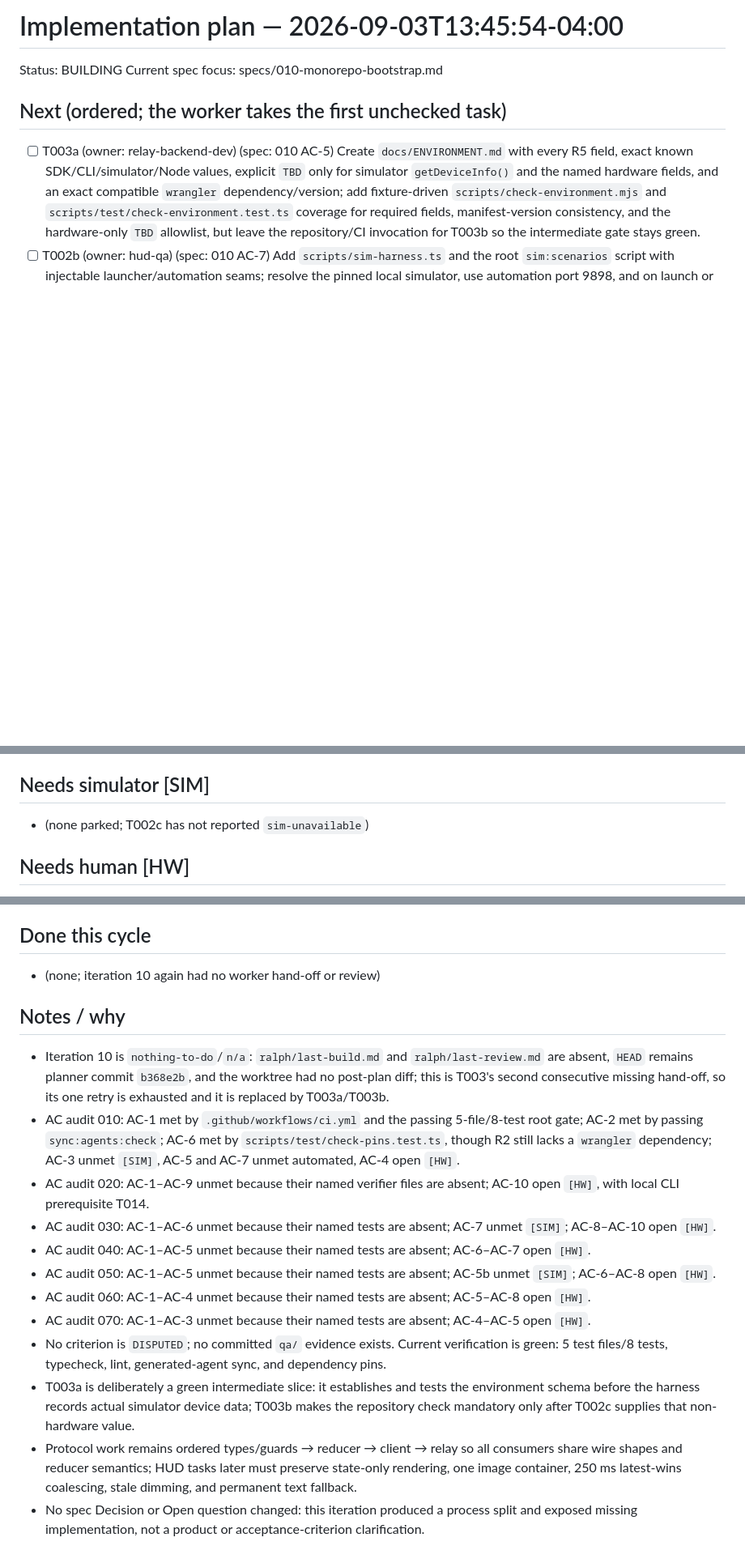
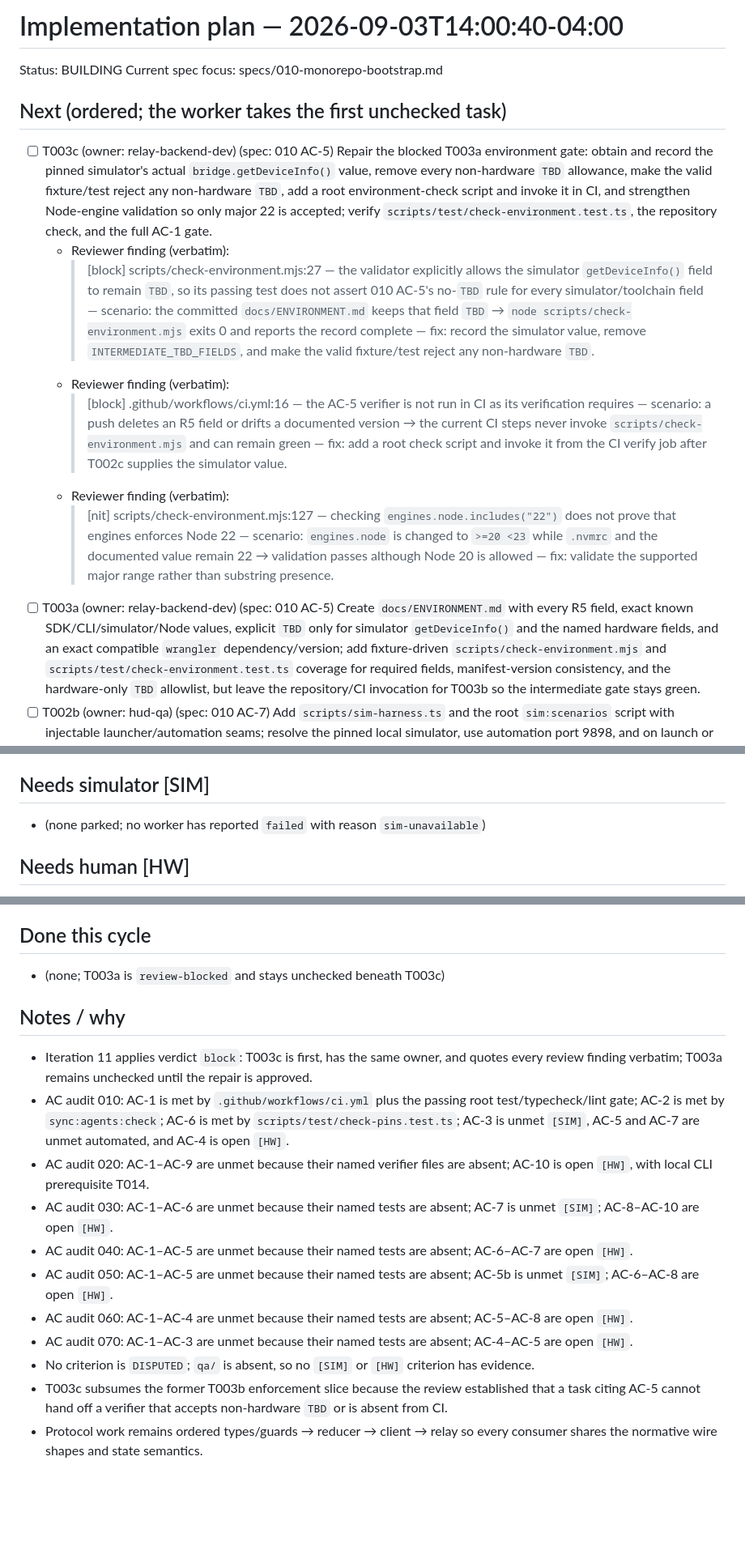
Before and after one commit to MS-aesthetic/g2-race-spotter, a Markdown page: IMPLEMENTATION_PLAN.md, 3 parts joined by grey strips. Shown: that part at 81% size. Drawn GitHub-style; blank space fills up the shorter version.

Commit message:
plan: iteration 11 — repair environment review block

```diff
--- a/IMPLEMENTATION_PLAN.md
+++ b/IMPLEMENTATION_PLAN.md
@@ -1,8 +1,15 @@
-# Implementation plan — 2026-09-03T13:45:54-04:00
+# Implementation plan — 2026-09-03T14:00:40-04:00
 Status: BUILDING
 Current spec focus: specs/010-monorepo-bootstrap.md
 
 ## Next (ordered; the worker takes the first unchecked task)
+- [ ] T003c (owner: relay-backend-dev) (spec: 010 AC-5) Repair the blocked T003a environment gate: obtain and record the pinned simulator's actual `bridge.getDeviceInfo()` value, remove every non-hardware `TBD` allowance, make the valid fixture/test reject any non-hardware `TBD`, add a root environment-check script and invoke it in CI, and strengthen Node-engine validation so only major 22 is accepted; verify `scripts/test/check-environment.test.ts`, the repository check, and the full AC-1 gate.
+  - Reviewer finding (verbatim):
+    > [block] scripts/check-environment.mjs:27 — the validator explicitly allows the simulator `getDeviceInfo()` field to remain `TBD`, so its passing test does not assert 010 AC-5's no-`TBD` rule for every simulator/toolchain field — scenario: the committed `docs/ENVIRONMENT.md` keeps that field `TBD` → `node scripts/check-environment.mjs` exits 0 and reports the record complete — fix: record the simulator value, remove `INTERMEDIATE_TBD_FIELDS`, and make the valid fixture/test reject any non-hardware `TBD`.
+  - Reviewer finding (verbatim):
+    > [block] .github/workflows/ci.yml:16 — the AC-5 verifier is not run in CI as its verification requires — scenario: a push deletes an R5 field or drifts a documented version → the current CI steps never invoke `scripts/check-environment.mjs` and can remain green — fix: add a root check script and invoke it from the CI verify job after T002c supplies the simulator value.
+  - Reviewer finding (verbatim):
+    > [nit] scripts/check-environment.mjs:127 — checking `engines.node.includes("22")` does not prove that engines enforces Node 22 — scenario: `engines.node` is changed to `>=20 <23` while `.nvmrc` and the documented value remain 22 → validation passes although Node 20 is allowed — fix: validate the supported major range rather than substring presence.
 - [ ] T003a (owner: relay-backend-dev) (spec: 010 AC-5) Create `docs/ENVIRONMENT.md` with every R5 field, exact known SDK/CLI/simulator/Node values, explicit `TBD` only for simulator `getDeviceInfo()` and the named hardware fields, and an exact compatible `wrangler` dependency/version; add fixture-driven `scripts/check-environment.mjs` and `scripts/test/check-environment.test.ts` coverage for required fields, manifest-version consistency, and the hardware-only `TBD` allowlist, but leave the repository/CI invocation for T003b so the intermediate gate stays green.
 - [ ] T002b (owner: hud-qa) (spec: 010 AC-7) Add `scripts/sim-harness.ts` and the root `sim:scenarios` script with injectable launcher/automation seams; resolve the pinned local simulator, use automation port 9898, and on launch or ping failure exit non-zero with literal `sim-unavailable` and no partial report; verify `scripts/test/sim-harness.test.ts`.
 - [ ] T002d (owner: hud-qa) (spec: 010 AC-3) Complete the mocked simulator smoke-success path: poll `/api/ping`, load the scaffold app, capture `qa/<date>/sim/image/smoke-01.png`, assert lit pixels in the “Hello, driver” text region, and write pinned simulator/SDK versions plus simulator `getDeviceInfo()` to `report.json`; verify `scripts/test/sim-harness-smoke.test.ts`.
@@ -21,7 +27,7 @@ Current spec focus: specs/010-monorepo-bootstrap.md
 - [ ] T014 (owner: relay-backend-dev) (spec: 020 AC-10) Implement the local `fake-spotter` prerequisite with every R6 scenario and `--role driver`, reusing protocol fixtures; verify `scripts/test/fake-spotter.test.ts` against local `wrangler dev`; deployed proof remains T102.
 
 ## Needs simulator [SIM]
-- (none parked; T002c has not reported `sim-unavailable`)
+- (none parked; no worker has reported `failed` with reason `sim-unavailable`)
 
 ## Needs human [HW]
 - [ ] T101b (owner: maxx) (spec: 010 AC-4) Enable Developer Mode, QR-sideload the scaffold, and save the required photo/log under `qa/<date>/`.
@@ -42,18 +48,17 @@ Current spec focus: specs/010-monorepo-bootstrap.md
 - [ ] T117 (owner: maxx) (spec: 070 AC-5) Archive full-session logs, latency table, defects, and open-question disposition under `qa/<date>/` with human sign-off.
 
 ## Done this cycle
-- (none; iteration 10 again had no worker hand-off or review)
+- (none; T003a is `review-blocked` and stays unchecked beneath T003c)
 
 ## Notes / why
-- Iteration 10 is `nothing-to-do`/`n/a`: `ralph/last-build.md` and `ralph/last-review.md` are absent, `HEAD` remains planner commit `b368e2b`, and the worktree had no post-plan diff; this is T003's second consecutive missing hand-off, so its one retry is exhausted and it is replaced by T003a/T003b.
-- AC audit 010: AC-1 met by `.github/workflows/ci.yml` and the passing 5-file/8-test root gate; AC-2 met by passing `sync:agents:check`; AC-6 met by `scripts/test/check-pins.test.ts`, though R2 still lacks a `wrangler` dependency; AC-3 unmet `[SIM]`, AC-5 and AC-7 unmet automated, AC-4 open `[HW]`.
-- AC audit 020: AC-1–AC-9 unmet because their named verifier files are absent; AC-10 open `[HW]`, with local CLI prerequisite T014.
-- AC audit 030: AC-1–AC-6 unmet because their named tests are absent; AC-7 unmet `[SIM]`; AC-8–AC-10 open `[HW]`.
-- AC audit 040: AC-1–AC-5 unmet because their named tests are absent; AC-6–AC-7 open `[HW]`.
-- AC audit 050: AC-1–AC-5 unmet because their named tests are absent; AC-5b unmet `[SIM]`; AC-6–AC-8 open `[HW]`.
-- AC audit 060: AC-1–AC-4 unmet because their named tests are absent; AC-5–AC-8 open `[HW]`.
-- AC audit 070: AC-1–AC-3 unmet because their named tests are absent; AC-4–AC-5 open `[HW]`.
-- No criterion is `DISPUTED`; no committed `qa/` evidence exists. Current verification is green: 5 test files/8 tests, typecheck, lint, generated-agent sync, and dependency pins.
-- T003a is deliberately a green intermediate slice: it establishes and tests the environment schema before the harness records actual simulator device data; T003b makes the repository check mandatory only after T002c supplies that non-hardware value.
-- Protocol work remains ordered types/guards → reducer → client → relay so all consumers share wire shapes and reducer semantics; HUD tasks later must preserve state-only rendering, one image container, 250 ms latest-wins coalescing, stale dimming, and permanent text fallback.
-- No spec Decision or Open question changed: this iteration produced a process split and exposed missing implementation, not a product or acceptance-criterion clarification.
+- Iteration 11 applies verdict `block`: T003c is first, has the same owner, and quotes every review finding verbatim; T003a remains unchecked until the repair is approved.
+- AC audit 010: AC-1 is met by `.github/workflows/ci.yml` plus the passing root test/typecheck/lint gate; AC-2 is met by `sync:agents:check`; AC-6 is met by `scripts/test/check-pins.test.ts`; AC-3 is unmet `[SIM]`, AC-5 and AC-7 are unmet automated, and AC-4 is open `[HW]`.
+- AC audit 020: AC-1–AC-9 are unmet because their named verifier files are absent; AC-10 is open `[HW]`, with local CLI prerequisite T014.
+- AC audit 030: AC-1–AC-6 are unmet because their named tests are absent; AC-7 is unmet `[SIM]`; AC-8–AC-10 are open `[HW]`.
+- AC audit 040: AC-1–AC-5 are unmet because their named tests are absent; AC-6–AC-7 are open `[HW]`.
+- AC audit 050: AC-1–AC-5 are unmet because their named tests are absent; AC-5b is unmet `[SIM]`; AC-6–AC-8 are open `[HW]`.
+- AC audit 060: AC-1–AC-4 are unmet because their named tests are absent; AC-5–AC-8 are open `[HW]`.
+- AC audit 070: AC-1–AC-3 are unmet because their named tests are absent; AC-4–AC-5 are open `[HW]`.
+- No criterion is `DISPUTED`; `qa/` is absent, so no `[SIM]` or `[HW]` criterion has evidence.
+- T003c subsumes the former T003b enforcement slice because the review established that a task citing AC-5 cannot hand off a verifier that accepts non-hardware `TBD` or is absent from CI.
+- Protocol work remains ordered types/guards → reducer → client → relay so every consumer shares the normative wire shapes and state semantics.
```
Also changed, not shown: other parts of IMPLEMENTATION_PLAN.md (+0 -1 lines), ralph/PROGRESS.md (+1 -0 lines), specs/010-monorepo-bootstrap.md (+1 -0 lines).
